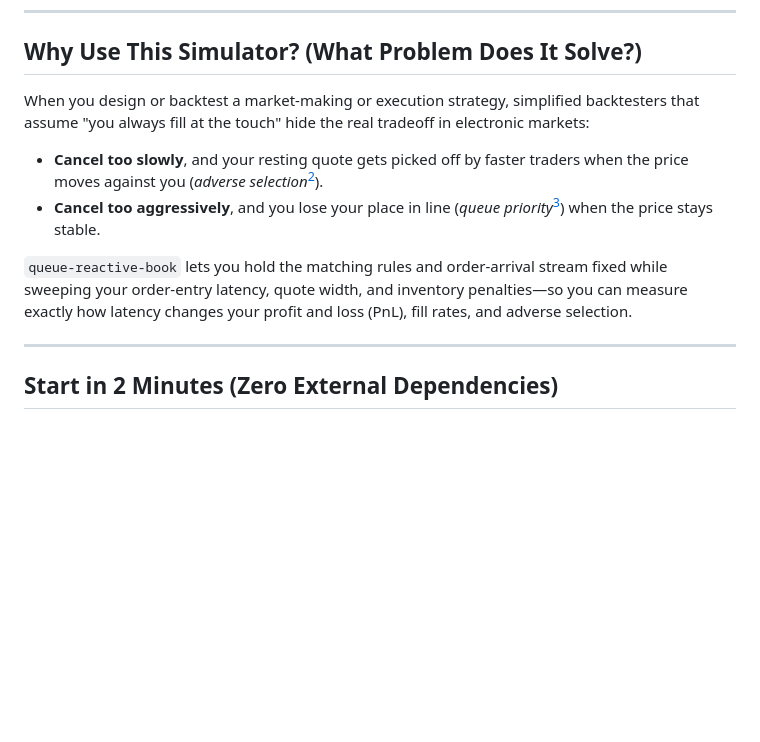
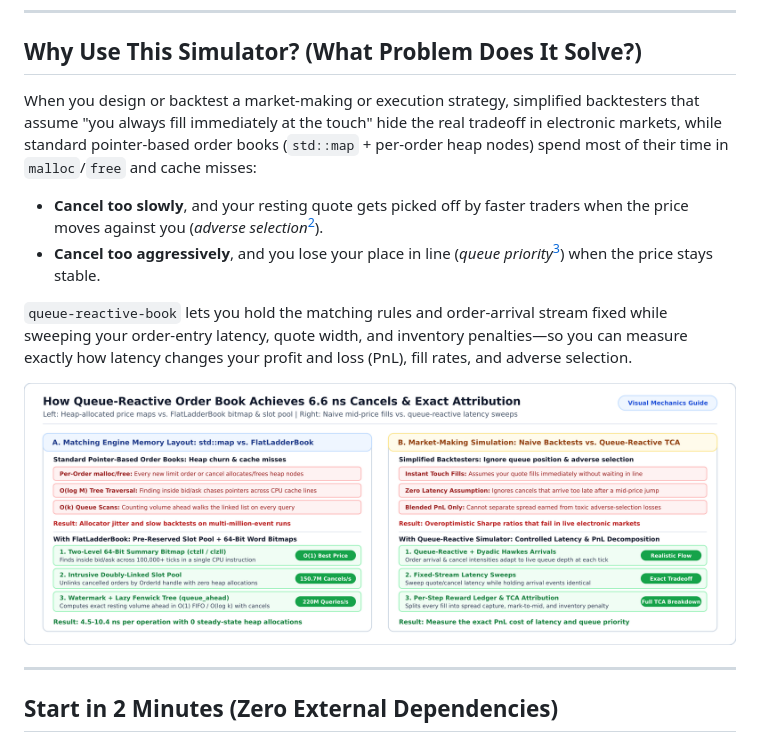
Before and after one commit to r-irbe/queue-reactive-book, a Markdown page: README.md, the part around the change. Drawn GitHub-style; pictures changed too: docs/assets/mechanics.png (added); blank space fills up the shorter version.

Commit message:
docs(readme): add visual mechanics diagram and clarify baseline comparisons

```diff
--- a/README.md
+++ b/README.md
@@ -10,12 +10,14 @@
 
 ## Why Use This Simulator? (What Problem Does It Solve?)
 
-When you design or backtest a market-making or execution strategy, simplified backtesters that assume "you always fill at the touch" hide the real tradeoff in electronic markets:
+When you design or backtest a market-making or execution strategy, simplified backtesters that assume "you always fill immediately at the touch" hide the real tradeoff in electronic markets, while standard pointer-based order books (`std::map` + per-order heap nodes) spend most of their time in `malloc`/`free` and cache misses:
 
 - **Cancel too slowly**, and your resting quote gets picked off by faster traders when the price moves against you (*adverse selection*[^adverse-selection]).
 - **Cancel too aggressively**, and you lose your place in line (*queue priority*[^queue-ahead]) when the price stays stable.
 
 `queue-reactive-book` lets you hold the matching rules and order-arrival stream fixed while sweeping your order-entry latency, quote width, and inventory penalties—so you can measure exactly how latency changes your profit and loss (PnL), fill rates, and adverse selection.
+
+![How Queue-Reactive Order Book Achieves 6.6 ns Cancels & Exact Attribution](docs/assets/mechanics.png)
 
 ---
 
```
